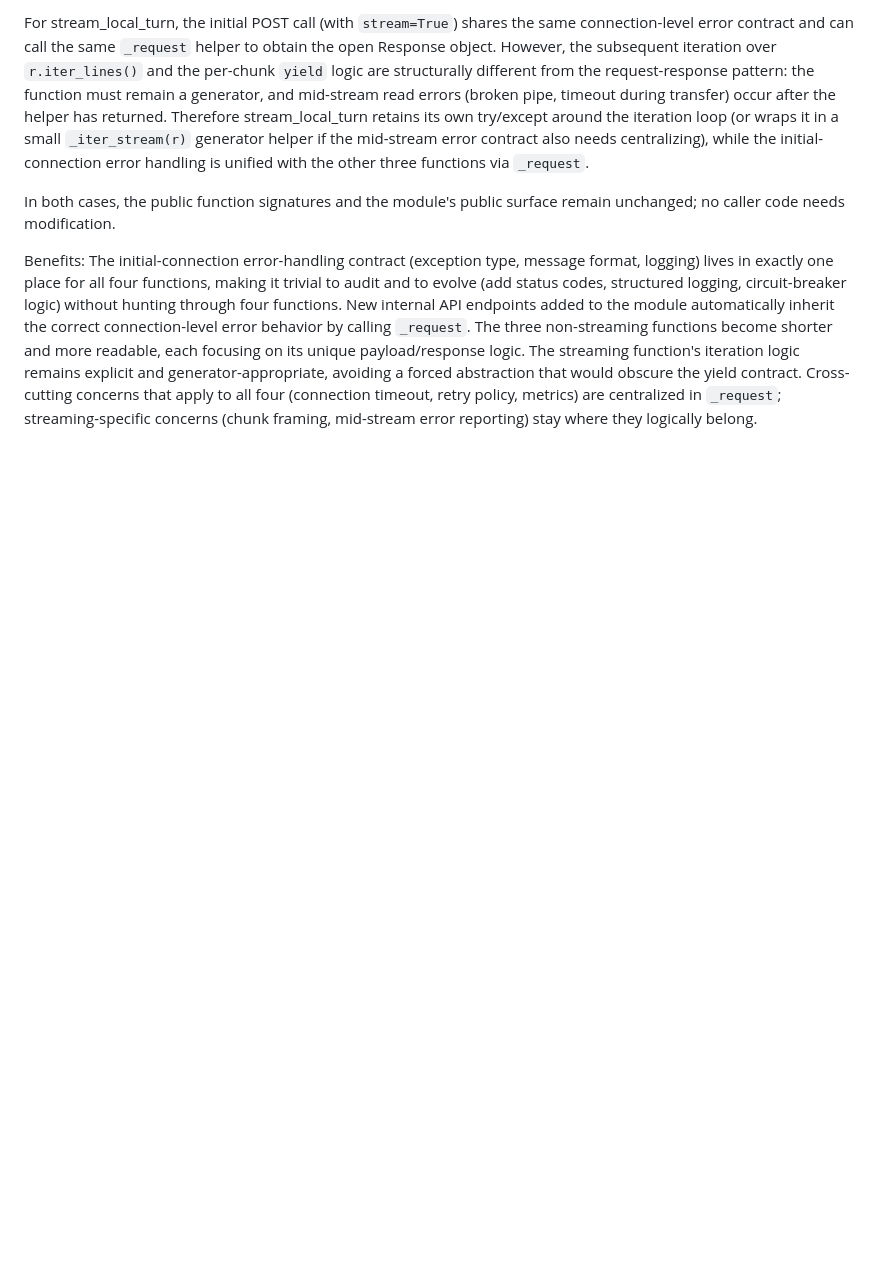
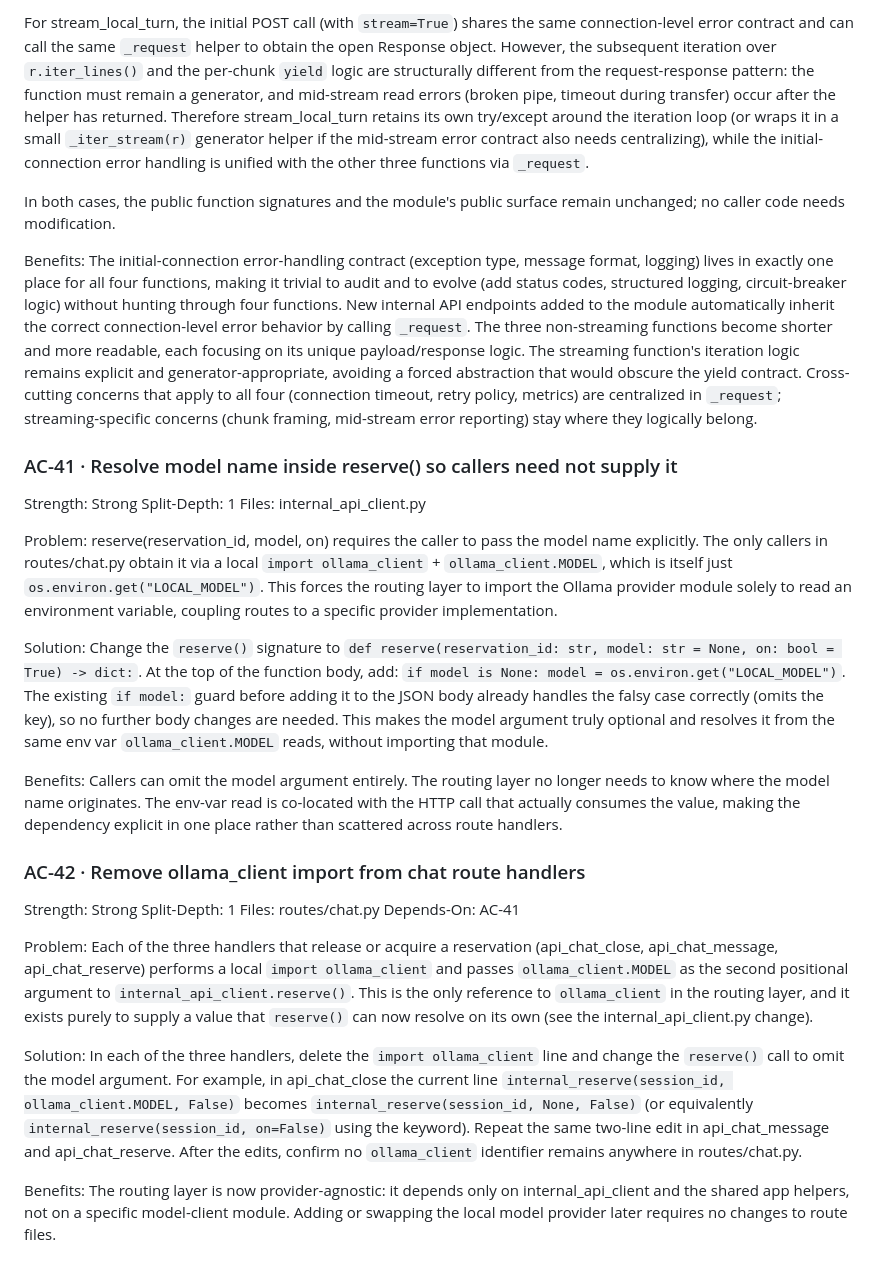
Before and after one commit to Grimmethy/agent-manager-chat-plugin, a Markdown page: Docs/ARCH_REVIEW_CANDIDATES.md, the part around the change. GitHub-like rendering; blank space fills up the shorter version.

```diff
--- a/Docs/ARCH_REVIEW_CANDIDATES.md
+++ b/Docs/ARCH_REVIEW_CANDIDATES.md
@@ -531,3 +531,32 @@ In both cases, the public function signatures and the module's public surface re
 
 Benefits:
 The initial-connection error-handling contract (exception type, message format, logging) lives in exactly one place for all four functions, making it trivial to audit and to evolve (add status codes, structured logging, circuit-breaker logic) without hunting through four functions. New internal API endpoints added to the module automatically inherit the correct connection-level error behavior by calling `_request`. The three non-streaming functions become shorter and more readable, each focusing on its unique payload/response logic. The streaming function's iteration logic remains explicit and generator-appropriate, avoiding a forced abstraction that would obscure the yield contract. Cross-cutting concerns that apply to all four (connection timeout, retry policy, metrics) are centralized in `_request`; streaming-specific concerns (chunk framing, mid-stream error reporting) stay where they logically belong.
+
+### AC-41 · Resolve model name inside reserve() so callers need not supply it
+Strength: Strong
+Split-Depth: 1
+Files: internal_api_client.py
+
+Problem:
+reserve(reservation_id, model, on) requires the caller to pass the model name explicitly. The only callers in routes/chat.py obtain it via a local `import ollama_client` + `ollama_client.MODEL`, which is itself just `os.environ.get("LOCAL_MODEL")`. This forces the routing layer to import the Ollama provider module solely to read an environment variable, coupling routes to a specific provider implementation.
+
+Solution:
+Change the `reserve()` signature to `def reserve(reservation_id: str, model: str = None, on: bool = True) -> dict:`. At the top of the function body, add: `if model is None: model = os.environ.get("LOCAL_MODEL")`. The existing `if model:` guard before adding it to the JSON body already handles the falsy case correctly (omits the key), so no further body changes are needed. This makes the model argument truly optional and resolves it from the same env var `ollama_client.MODEL` reads, without importing that module.
+
+Benefits:
+Callers can omit the model argument entirely. The routing layer no longer needs to know where the model name originates. The env-var read is co-located with the HTTP call that actually consumes the value, making the dependency explicit in one place rather than scattered across route handlers.
+
+### AC-42 · Remove ollama_client import from chat route handlers
+Strength: Strong
+Split-Depth: 1
+Files: routes/chat.py
+Depends-On: AC-41
+
+Problem:
+Each of the three handlers that release or acquire a reservation (api_chat_close, api_chat_message, api_chat_reserve) performs a local `import ollama_client` and passes `ollama_client.MODEL` as the second positional argument to `internal_api_client.reserve()`. This is the only reference to `ollama_client` in the routing layer, and it exists purely to supply a value that `reserve()` can now resolve on its own (see the internal_api_client.py change).
+
+Solution:
+In each of the three handlers, delete the `import ollama_client` line and change the `reserve()` call to omit the model argument. For example, in api_chat_close the current line `internal_reserve(session_id, ollama_client.MODEL, False)` becomes `internal_reserve(session_id, None, False)` (or equivalently `internal_reserve(session_id, on=False)` using the keyword). Repeat the same two-line edit in api_chat_message and api_chat_reserve. After the edits, confirm no `ollama_client` identifier remains anywhere in routes/chat.py.
+
+Benefits:
+The routing layer is now provider-agnostic: it depends only on internal_api_client and the shared app helpers, not on a specific model-client module. Adding or swapping the local model provider later requires no changes to route files.
```
